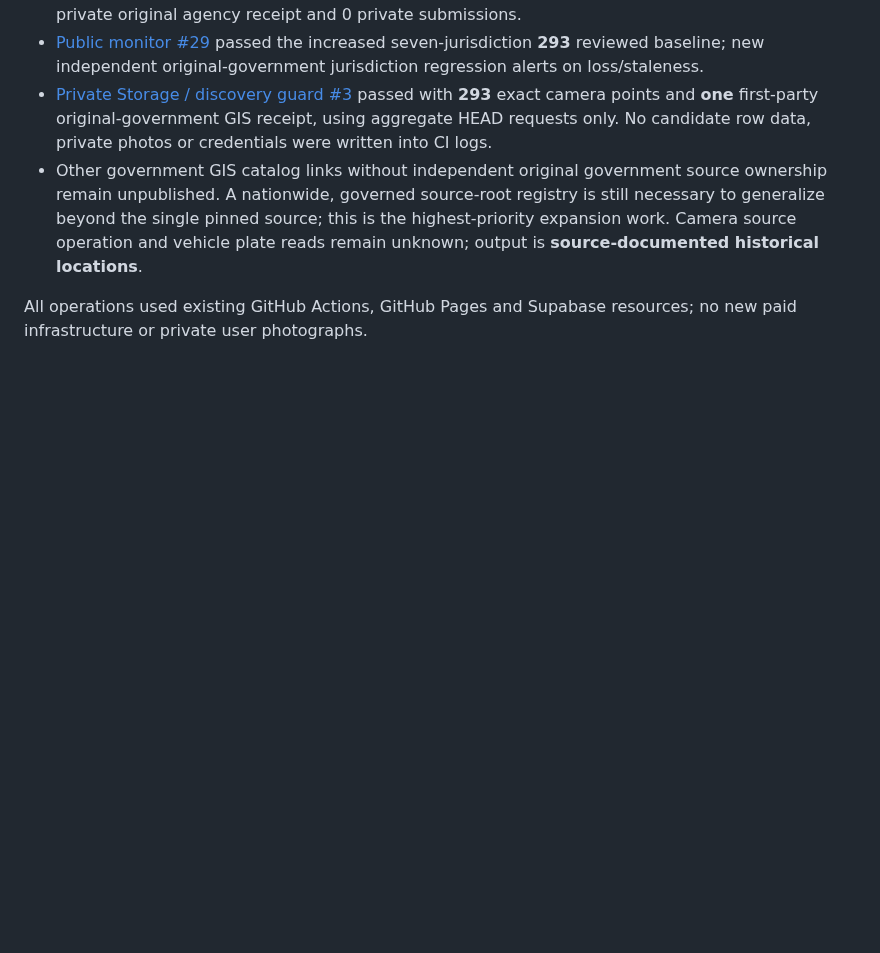
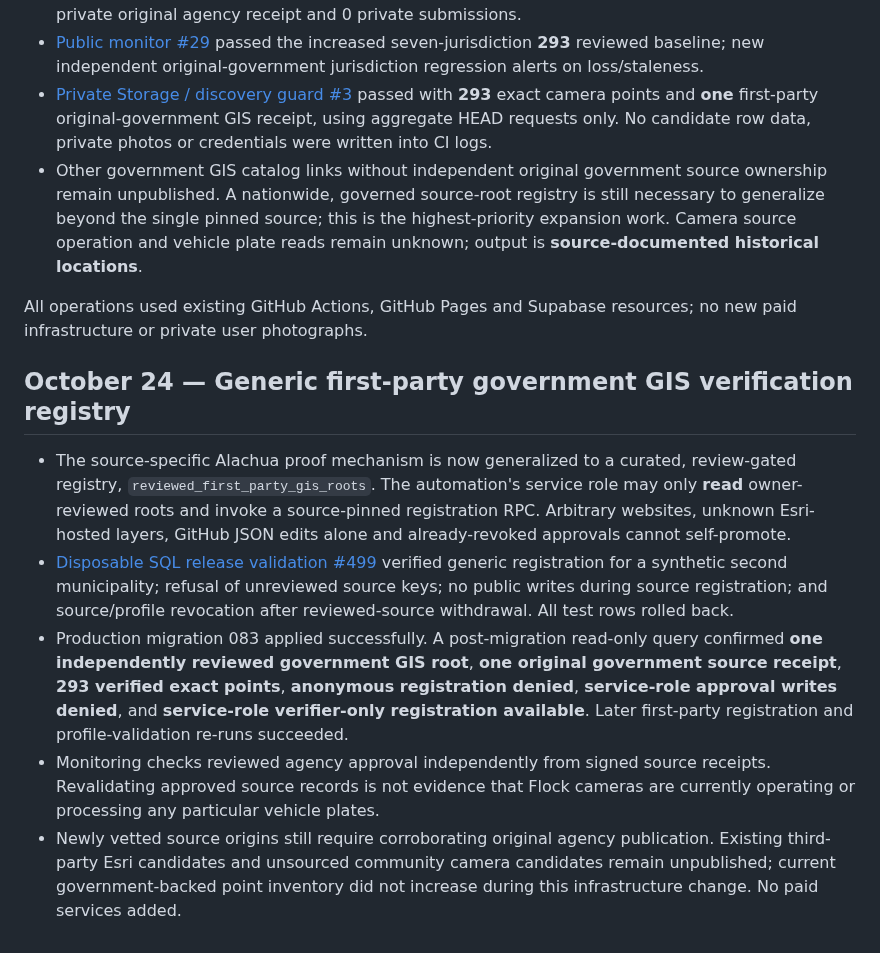
Before and after one commit to ayeemecee0/Kathreptos, a Markdown page: docs/milestone-9-production-readiness.md, the part around the change. Rendered like a GitHub page; blank space fills up the shorter version.

Commit message:
Document generic independently reviewed agency GIS source registry and production privacy/revocation acceptance

```diff
--- a/docs/milestone-9-production-readiness.md
+++ b/docs/milestone-9-production-readiness.md
@@ -101,3 +101,11 @@ One government-verified county source was added using a new independent first-pa
 - Other government GIS catalog links without independent original government source ownership remain unpublished. A nationwide, governed source-root registry is still necessary to generalize beyond the single pinned source; this is the highest-priority expansion work. Camera source operation and vehicle plate reads remain unknown; output is **source-documented historical locations**.
 
 All operations used existing GitHub Actions, GitHub Pages and Supabase resources; no new paid infrastructure or private user photographs.
+
+## October 24 — Generic first-party government GIS verification registry
+
+- The source-specific Alachua proof mechanism is now generalized to a curated, review-gated registry, `reviewed_first_party_gis_roots`. The automation's service role may only **read** owner-reviewed roots and invoke a source-pinned registration RPC. Arbitrary websites, unknown Esri-hosted layers, GitHub JSON edits alone and already-revoked approvals cannot self-promote.
+- [Disposable SQL release validation #499](https://github.com/ayeemecee0/Katoptron/actions/runs/40119773469) verified generic registration for a synthetic second municipality; refusal of unreviewed source keys; no public writes during source registration; and source/profile revocation after reviewed-source withdrawal. All test rows rolled back.
+- Production migration 083 applied successfully. A post-migration read-only query confirmed **one independently reviewed government GIS root**, **one original government source receipt**, **293 verified exact points**, **anonymous registration denied**, **service-role approval writes denied**, and **service-role verifier-only registration available**. Later first-party registration and profile-validation re-runs succeeded.
+- Monitoring checks reviewed agency approval independently from signed source receipts. Revalidating approved source records is not evidence that Flock cameras are currently operating or processing any particular vehicle plates.
+- Newly vetted source origins still require corroborating original agency publication. Existing third-party Esri candidates and unsourced community camera candidates remain unpublished; current government-backed point inventory did not increase during this infrastructure change. No paid services added.
```
